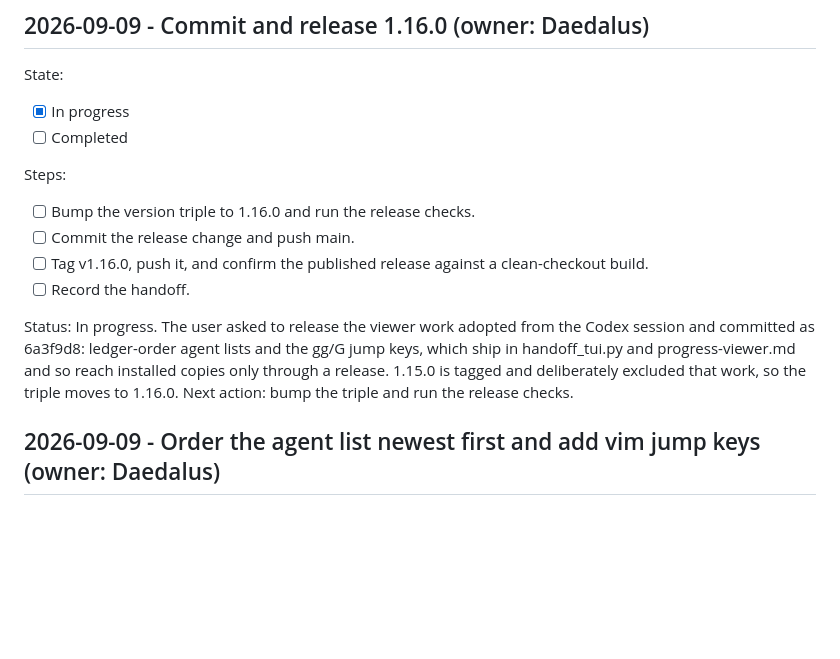
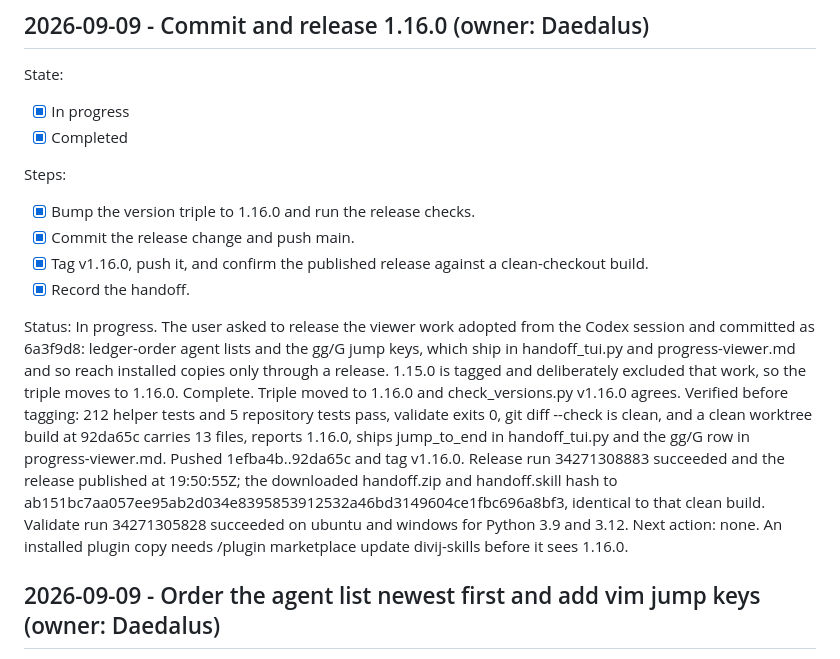
Before and after one commit to divijshrivastava/handoff-skill, a Markdown page: HANDOFF.md, the part around the change. Rendered like a GitHub page; blank space fills up the shorter version.

Commit message:
Record the 1.16.0 release.
Release workflow run 34271308883 published v1.16.0 at 19:50:55Z; the downloaded
assets hash to ab151bc7, matching the clean-worktree build. Validate run
34271305828 passed on ubuntu and windows for Python 3.9 and 3.12.

Co-Authored-By: Claude Opus 5 <noreply@anthropic.com>
Claude-Session: https://claude.ai/code/session_016wQ9JVfrJ8HGyVJm71fmDw

```diff
--- a/HANDOFF.md
+++ b/HANDOFF.md
@@ -5,16 +5,16 @@
 State:
 
 - [x] In progress
-- [ ] Completed
+- [x] Completed
 
 Steps:
 
-- [ ] Bump the version triple to 1.16.0 and run the release checks.
-- [ ] Commit the release change and push main.
-- [ ] Tag v1.16.0, push it, and confirm the published release against a clean-checkout build.
-- [ ] Record the handoff.
+- [x] Bump the version triple to 1.16.0 and run the release checks.
+- [x] Commit the release change and push main.
+- [x] Tag v1.16.0, push it, and confirm the published release against a clean-checkout build.
+- [x] Record the handoff.
 
-Status: In progress. The user asked to release the viewer work adopted from the Codex session and committed as 6a3f9d8: ledger-order agent lists and the gg/G jump keys, which ship in handoff_tui.py and progress-viewer.md and so reach installed copies only through a release. 1.15.0 is tagged and deliberately excluded that work, so the triple moves to 1.16.0. Next action: bump the triple and run the release checks.
+Status: In progress. The user asked to release the viewer work adopted from the Codex session and committed as 6a3f9d8: ledger-order agent lists and the gg/G jump keys, which ship in handoff_tui.py and progress-viewer.md and so reach installed copies only through a release. 1.15.0 is tagged and deliberately excluded that work, so the triple moves to 1.16.0. Complete. Triple moved to 1.16.0 and check_versions.py v1.16.0 agrees. Verified before tagging: 212 helper tests and 5 repository tests pass, validate exits 0, git diff --check is clean, and a clean worktree build at 92da65c carries 13 files, reports 1.16.0, ships jump_to_end in handoff_tui.py and the gg/G row in progress-viewer.md. Pushed 1efba4b..92da65c and tag v1.16.0. Release run 34271308883 succeeded and the release published at 19:50:55Z; the downloaded handoff.zip and handoff.skill hash to ab151bc7aa057ee95ab2d034e8395853912532a46bd3149604ce1fbc696a8bf3, identical to that clean build. Validate run 34271305828 succeeded on ubuntu and windows for Python 3.9 and 3.12. Next action: none. An installed plugin copy needs /plugin marketplace update divij-skills before it sees 1.16.0.
 
 ## 2026-09-09 - Order the agent list newest first and add vim jump keys (owner: Daedalus)
 
```
